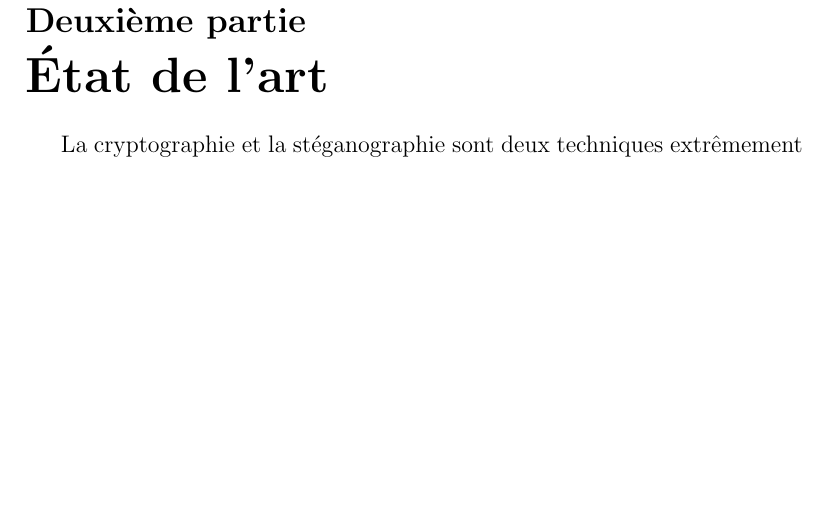
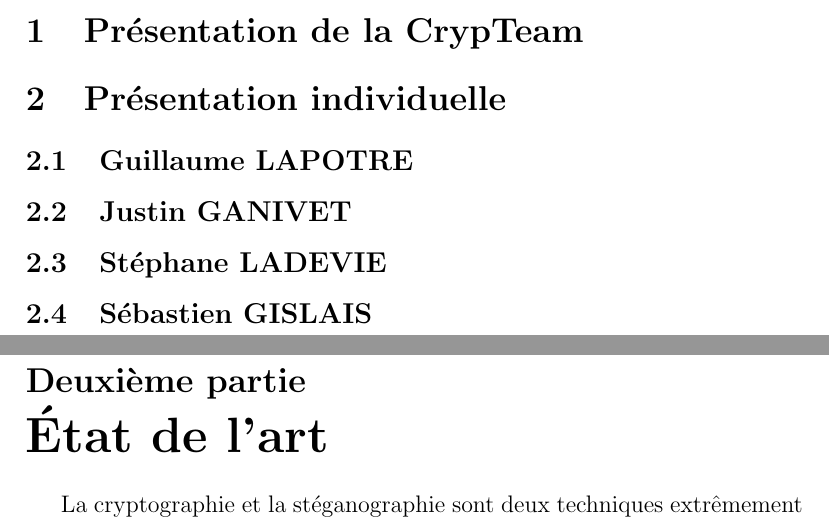
Before and after one commit to sillage/projetnigma, a LaTeX document (Cahier des charges/Cahier des charges.tex): part of page 3 of 9 before the commit and two parts of pages 3 and 4 of 10 after it, the two joined at a grey line, cut at the place of the change, the shorter picture padded with empty space. Compiled offline with pdfLaTeX.

Commit message:
ajout des parties d'introductions

```diff
--- a/Cahier des charges/Cahier des charges.tex
+++ b/Cahier des charges/Cahier des charges.tex
@@ -17,6 +17,12 @@
 	\newpage
 	\part{Introduction}
 	%introduction rapide
+        \section {Présentation de la CrypTeam}
+        \section {Présentation individuelle}
+        \subsection{Guillaume LAPOTRE}
+        \subsection{Justin GANIVET}
+        \subsection{Stéphane LADEVIE}
+        \subsection{Sébastien GISLAIS}
 	\newpage
 	\part{\'{E}tat de l'art}
 		La cryptographie et la stéganographie sont deux techniques extrêmement ancienne permettant de transmettre des informations uniquement aux personnes voulues.
```
